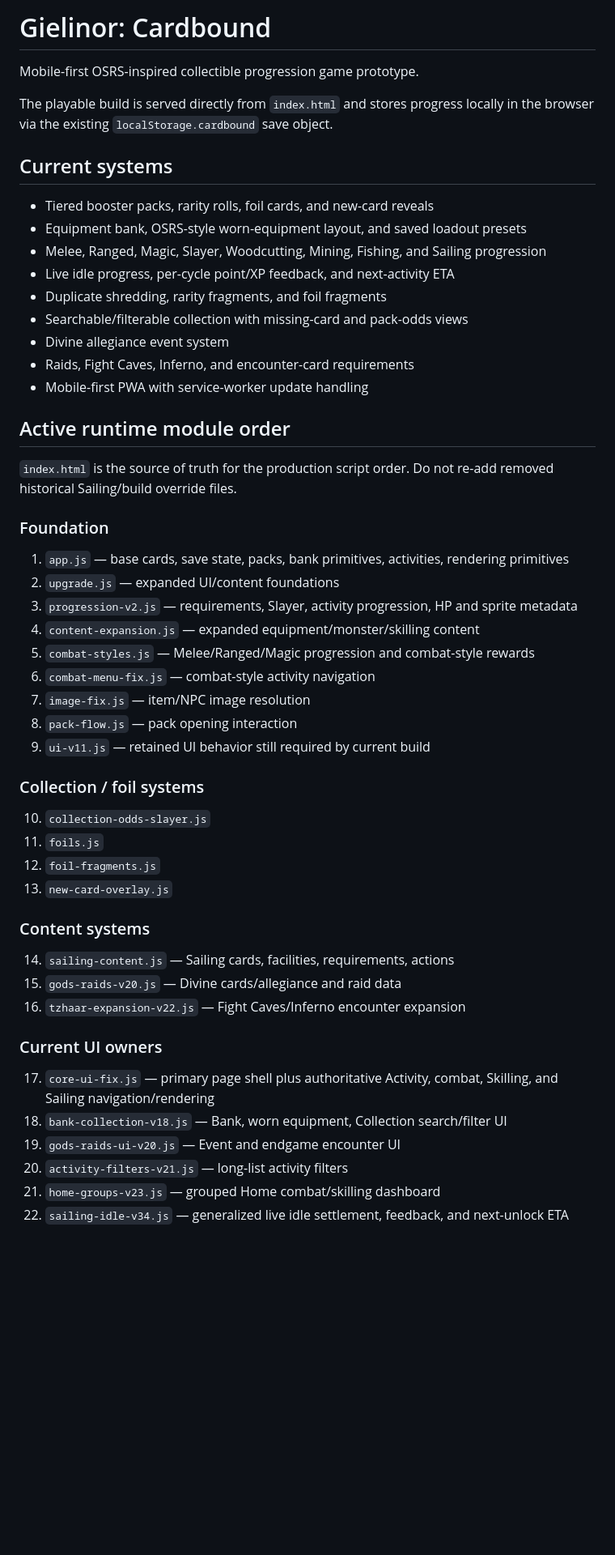
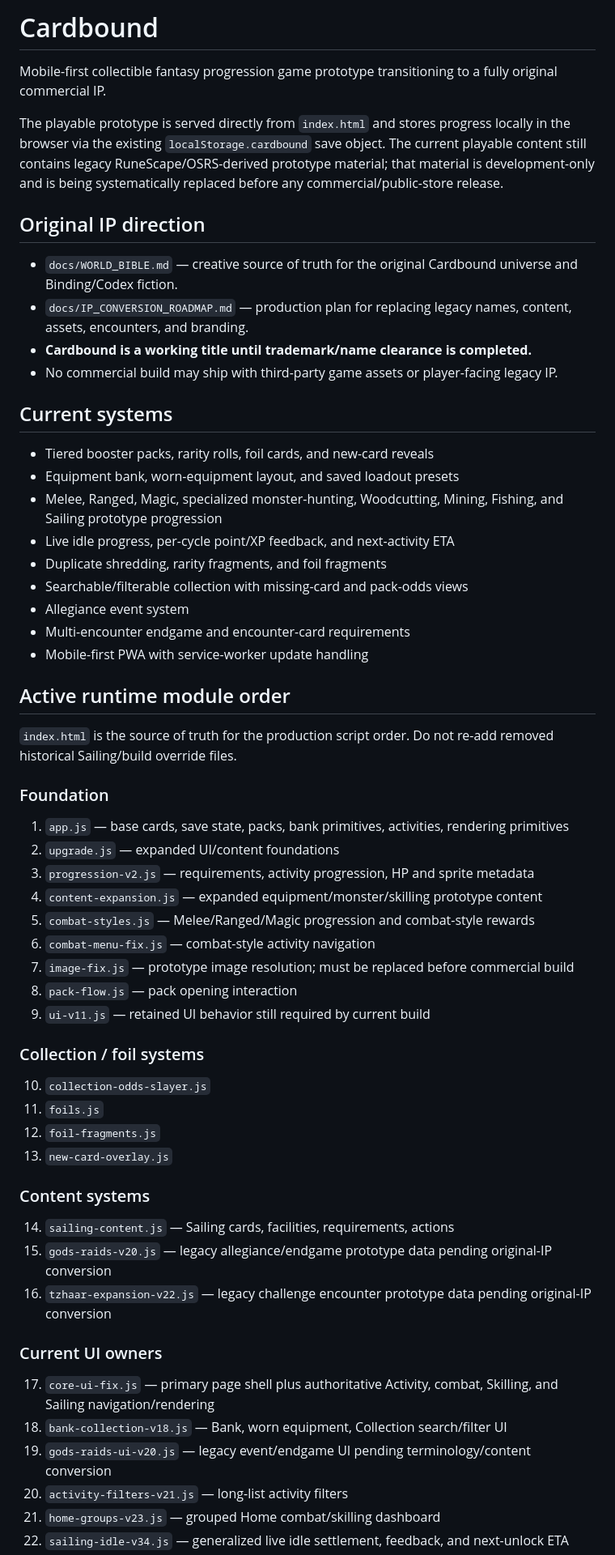
Before and after one commit to Setetchie/gielinor-cardbound, a Markdown page: README.md, the part around one of its changes. Shown at 81% size. GitHub-like rendering; blank space fills up the shorter version.

Commit message:
Set original IP direction and link design docs

```diff
--- a/README.md
+++ b/README.md
@@ -1,18 +1,25 @@
-# Gielinor: Cardbound
+# Cardbound
 
-Mobile-first OSRS-inspired collectible progression game prototype.
+Mobile-first collectible fantasy progression game prototype transitioning to a fully original commercial IP.
 
-The playable build is served directly from `index.html` and stores progress locally in the browser via the existing `localStorage.cardbound` save object.
+The playable prototype is served directly from `index.html` and stores progress locally in the browser via the existing `localStorage.cardbound` save object. The current playable content still contains legacy RuneScape/OSRS-derived prototype material; that material is development-only and is being systematically replaced before any commercial/public-store release.
+
+## Original IP direction
+
+- `docs/WORLD_BIBLE.md` — creative source of truth for the original Cardbound universe and Binding/Codex fiction.
+- `docs/IP_CONVERSION_ROADMAP.md` — production plan for replacing legacy names, content, assets, encounters, and branding.
+- **Cardbound is a working title until trademark/name clearance is completed.**
+- No commercial build may ship with third-party game assets or player-facing legacy IP.
 
 ## Current systems
 - Tiered booster packs, rarity rolls, foil cards, and new-card reveals
-- Equipment bank, OSRS-style worn-equipment layout, and saved loadout presets
-- Melee, Ranged, Magic, Slayer, Woodcutting, Mining, Fishing, and Sailing progression
+- Equipment bank, worn-equipment layout, and saved loadout presets
+- Melee, Ranged, Magic, specialized monster-hunting, Woodcutting, Mining, Fishing, and Sailing prototype progression
 - Live idle progress, per-cycle point/XP feedback, and next-activity ETA
 - Duplicate shredding, rarity fragments, and foil fragments
 - Searchable/filterable collection with missing-card and pack-odds views
-- Divine allegiance event system
-- Raids, Fight Caves, Inferno, and encounter-card requirements
+- Allegiance event system
+- Multi-encounter endgame and encounter-card requirements
 - Mobile-first PWA with service-worker update handling
 
 ## Active runtime module order
@@ -21,11 +28,11 @@ The playable build is served directly from `index.html` and stores progress loca
 ### Foundation
 1. `app.js` — base cards, save state, packs, bank primitives, activities, rendering primitives
 2. `upgrade.js` — expanded UI/content foundations
-3. `progression-v2.js` — requirements, Slayer, activity progression, HP and sprite metadata
-4. `content-expansion.js` — expanded equipment/monster/skilling content
+3. `progression-v2.js` — requirements, activity progression, HP and sprite metadata
+4. `content-expansion.js` — expanded equipment/monster/skilling prototype content
 5. `combat-styles.js` — Melee/Ranged/Magic progression and combat-style rewards
 6. `combat-menu-fix.js` — combat-style activity navigation
-7. `image-fix.js` — item/NPC image resolution
+7. `image-fix.js` — prototype image resolution; must be replaced before commercial build
 8. `pack-flow.js` — pack opening interaction
 9. `ui-v11.js` — retained UI behavior still required by current build
 
@@ -37,13 +44,13 @@ The playable build is served directly from `index.html` and stores progress loca
 
 ### Content systems
 14. `sailing-content.js` — Sailing cards, facilities, requirements, actions
-15. `gods-raids-v20.js` — Divine cards/allegiance and raid data
-16. `tzhaar-expansion-v22.js` — Fight Caves/Inferno encounter expansion
+15. `gods-raids-v20.js` — legacy allegiance/endgame prototype data pending original-IP conversion
+16. `tzhaar-expansion-v22.js` — legacy challenge encounter prototype data pending original-IP conversion
 
 ### Current UI owners
 17. `core-ui-fix.js` — primary page shell plus authoritative Activity, combat, Skilling, and Sailing navigation/rendering
 18. `bank-collection-v18.js` — Bank, worn equipment, Collection search/filter UI
-19. `gods-raids-ui-v20.js` — Event and endgame encounter UI
+19. `gods-raids-ui-v20.js` — legacy event/endgame UI pending terminology/content conversion
 20. `activity-filters-v21.js` — long-list activity filters
 21. `home-groups-v23.js` — grouped Home combat/skilling dashboard
 22. `sailing-idle-v34.js` — generalized live idle settlement, feedback, and next-unlock ETA
```
Also changed, not shown: other parts of README.md (+7 -2 lines).
